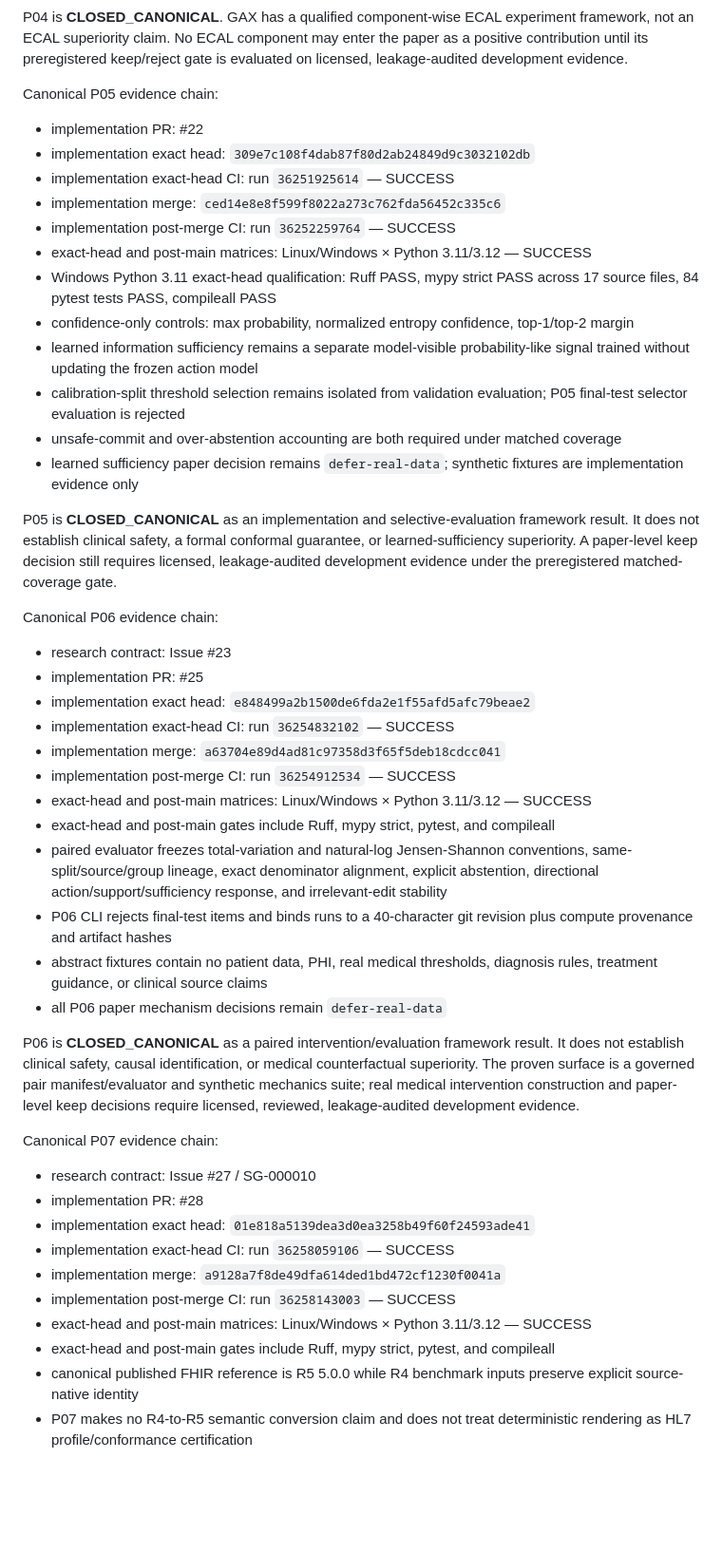
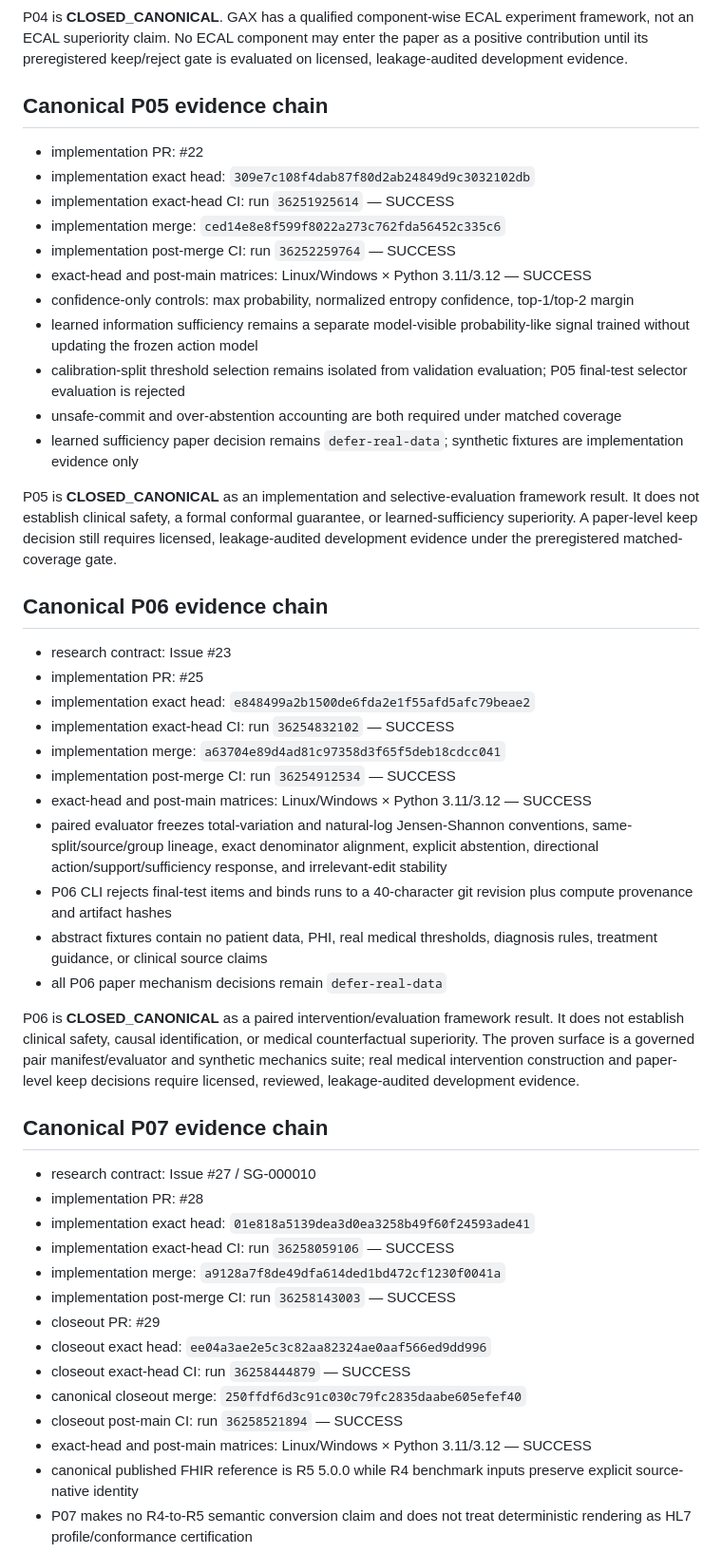
Before and after one commit to TheHalfMoon/Gax, a Markdown page: specs/CURRENT.md, the part around one of its changes. Shown at 95% size. GitHub-like rendering; blank space fills up the shorter version.

```diff
--- a/specs/CURRENT.md
+++ b/specs/CURRENT.md
@@ -44,7 +45,7 @@ Canonical P04 evidence chain:
 
 P04 is **CLOSED_CANONICAL**. GAX has a qualified component-wise ECAL experiment framework, not an ECAL superiority claim. No ECAL component may enter the paper as a positive contribution until its preregistered keep/reject gate is evaluated on licensed, leakage-audited development evidence.
 
-Canonical P05 evidence chain:
+## Canonical P05 evidence chain
 
 - implementation PR: #22
 - implementation exact head: `309e7c108f4dab87f80d2ab24849d9c3032102db`
@@ -52,7 +53,6 @@ Canonical P05 evidence chain:
 - implementation merge: `ced14e8e8f599f8022a273c762fda56452c335c6`
 - implementation post-merge CI: run `36252259764` — SUCCESS
 - exact-head and post-main matrices: Linux/Windows × Python 3.11/3.12 — SUCCESS
-- Windows Python 3.11 exact-head qualification: Ruff PASS, mypy strict PASS across 17 source files, 84 pytest tests PASS, compileall PASS
 - confidence-only controls: max probability, normalized entropy confidence, top-1/top-2 margin
 - learned information sufficiency remains a separate model-visible probability-like signal trained without updating the frozen action model
 - calibration-split threshold selection remains isolated from validation evaluation; P05 final-test selector evaluation is rejected
@@ -61,7 +61,7 @@ Canonical P05 evidence chain:
 
 P05 is **CLOSED_CANONICAL** as an implementation and selective-evaluation framework result. It does not establish clinical safety, a formal conformal guarantee, or learned-sufficiency superiority. A paper-level keep decision still requires licensed, leakage-audited development evidence under the preregistered matched-coverage gate.
 
-Canonical P06 evidence chain:
+## Canonical P06 evidence chain
 
 - research contract: Issue #23
 - implementation PR: #25
@@ -70,7 +70,6 @@ Canonical P06 evidence chain:
 - implementation merge: `a63704e89d4ad81c97358d3f65f5deb18cdcc041`
 - implementation post-merge CI: run `36254912534` — SUCCESS
 - exact-head and post-main matrices: Linux/Windows × Python 3.11/3.12 — SUCCESS
-- exact-head and post-main gates include Ruff, mypy strict, pytest, and compileall
 - paired evaluator freezes total-variation and natural-log Jensen-Shannon conventions, same-split/source/group lineage, exact denominator alignment, explicit abstention, directional action/support/sufficiency response, and irrelevant-edit stability
 - P06 CLI rejects final-test items and binds runs to a 40-character git revision plus compute provenance and artifact hashes
 - abstract fixtures contain no patient data, PHI, real medical thresholds, diagnosis rules, treatment guidance, or clinical source claims
@@ -78,7 +77,7 @@ Canonical P06 evidence chain:
 
 P06 is **CLOSED_CANONICAL** as a paired intervention/evaluation framework result. It does not establish clinical safety, causal identification, or medical counterfactual superiority. The proven surface is a governed pair manifest/evaluator and synthetic mechanics suite; real medical intervention construction and paper-level keep decisions require licensed, reviewed, leakage-audited development evidence.
 
-Canonical P07 evidence chain:
+## Canonical P07 evidence chain
 
 - research contract: Issue #27 / SG-000010
 - implementation PR: #28
@@ -86,8 +85,12 @@ Canonical P07 evidence chain:
 - implementation exact-head CI: run `36258059106` — SUCCESS
 - implementation merge: `a9128a7f8de49dfa614ded1bd472cf1230f0041a`
 - implementation post-merge CI: run `36258143003` — SUCCESS
+- closeout PR: #29
+- closeout exact head: `ee04a3ae2e5c3c82aa82324ae0aaf566ed9dd996`
+- closeout exact-head CI: run `36258444879` — SUCCESS
+- canonical closeout merge: `250ffdf6d3c91c030c79fc2835daabe605efef40`
+- closeout post-main CI: run `36258521894` — SUCCESS
 - exact-head and post-main matrices: Linux/Windows × Python 3.11/3.12 — SUCCESS
-- exact-head and post-main gates include Ruff, mypy strict, pytest, and compileall
 - canonical published FHIR reference is R5 5.0.0 while R4 benchmark inputs preserve explicit source-native identity
 - P07 makes no R4-to-R5 semantic conversion claim and does not treat deterministic rendering as HL7 profile/conformance certification
 - FHIR actions are read-only; POST/PUT/PATCH/DELETE templates are rejected and no model-selected EHR write operation is exposed
```
Also changed, not shown: other parts of specs/CURRENT.md (+31 -12 lines).
